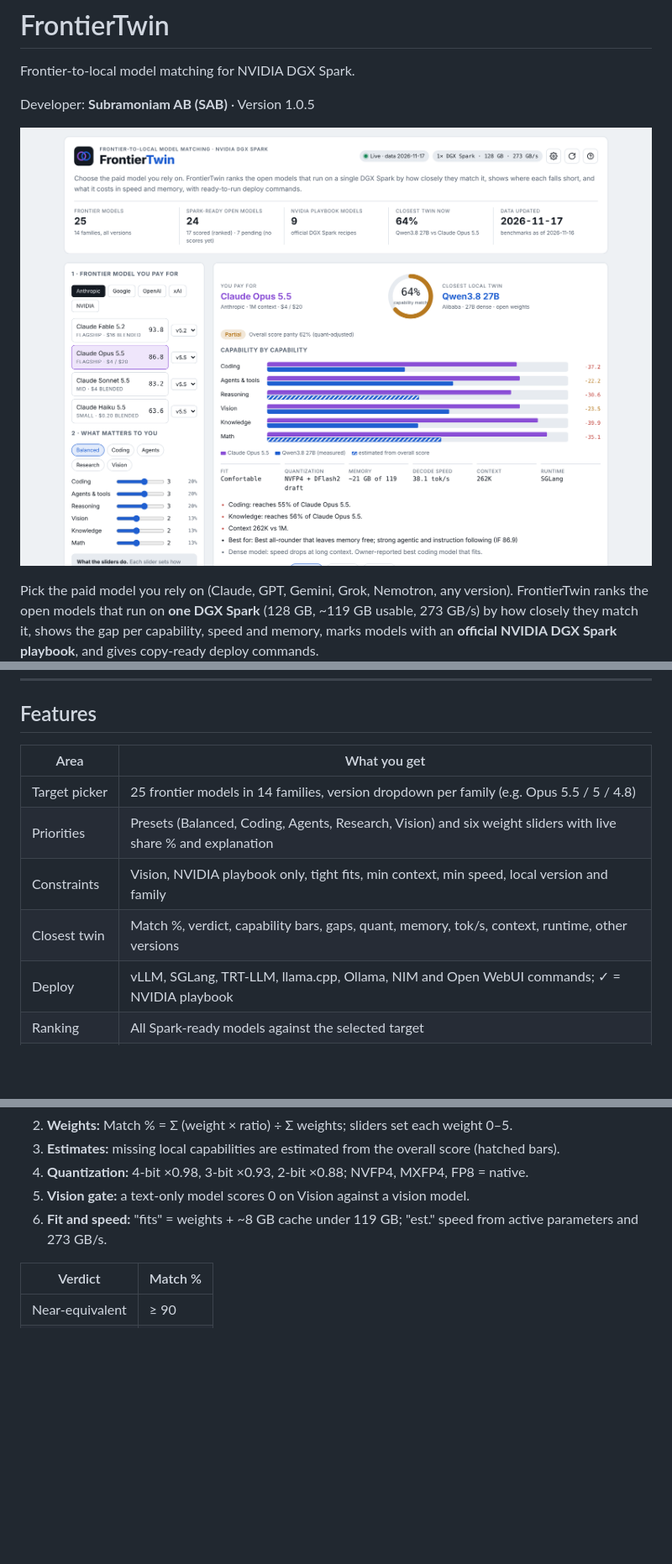
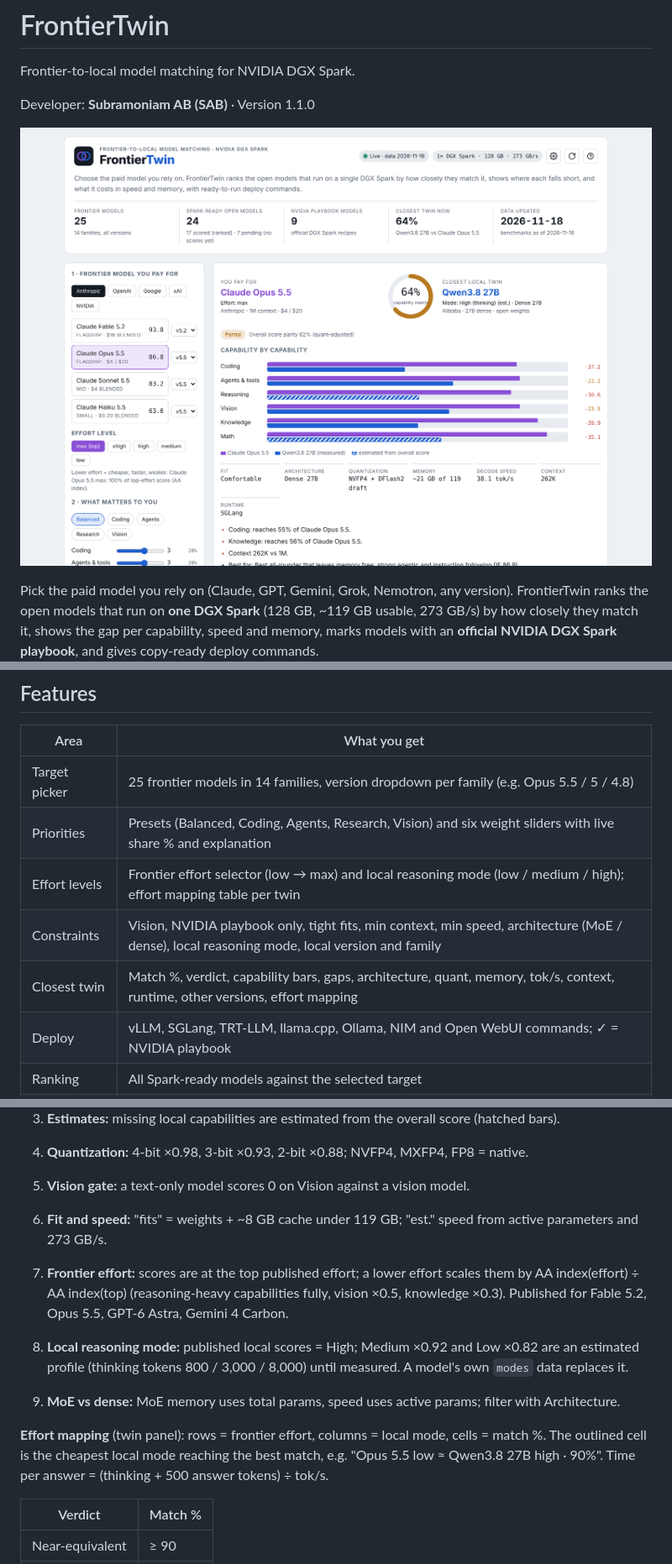
Before and after one commit to SubramoniamAB/frontiertwin-public, a Markdown page: README.md, 3 parts joined by grey strips. Shown at 84% size. Drawn GitHub-style; pictures changed too: docs/screenshot.png; blank space fills up the shorter version.

Commit message:
Version 1.1 with MoE Filter and Effort Level

```diff
--- a/README.md
+++ b/README.md
@@ -2,7 +2,7 @@
 
 Frontier-to-local model matching for NVIDIA DGX Spark.
 
-Developer: **Subramoniam AB (SAB)** · Version 1.0.5
+Developer: **Subramoniam AB (SAB)** · Version 1.1.0
 
 ![FrontierTwin dashboard: Claude Opus 5.5 matched to Qwen3.8 27B on one DGX Spark](docs/screenshot.png)
 
@@ -20,8 +20,9 @@ Self-contained: Python 3.8+ standard library only. No pip install, database, CDN
 |---|---|
 | Target picker | 25 frontier models in 14 families, version dropdown per family (e.g. Opus 5.5 / 5 / 4.8) |
 | Priorities | Presets (Balanced, Coding, Agents, Research, Vision) and six weight sliders with live share % and explanation |
-| Constraints | Vision, NVIDIA playbook only, tight fits, min context, min speed, local version and family |
-| Closest twin | Match %, verdict, capability bars, gaps, quant, memory, tok/s, context, runtime, other versions |
+| Effort levels | Frontier effort selector (low → max) and local reasoning mode (low / medium / high); effort mapping table per twin |
+| Constraints | Vision, NVIDIA playbook only, tight fits, min context, min speed, architecture (MoE / dense), local reasoning mode, local version and family |
+| Closest twin | Match %, verdict, capability bars, gaps, architecture, quant, memory, tok/s, context, runtime, other versions, effort mapping |
 | Deploy | vLLM, SGLang, TRT-LLM, llama.cpp, Ollama, NIM and Open WebUI commands; ✓ = NVIDIA playbook |
 | Ranking | All Spark-ready models against the selected target |
 | Match matrix | Every frontier model × every local model, best twin per row |
@@ -156,6 +160,12 @@ Release manifest (host anywhere):
 4. **Quantization:** 4-bit ×0.98, 3-bit ×0.93, 2-bit ×0.88; NVFP4, MXFP4, FP8 = native.
 5. **Vision gate:** a text-only model scores 0 on Vision against a vision model.
 6. **Fit and speed:** "fits" = weights + ~8 GB cache under 119 GB; "est." speed from active parameters and 273 GB/s.
+
+7. **Frontier effort:** scores are at the top published effort; a lower effort scales them by AA index(effort) ÷ AA index(top) (reasoning-heavy capabilities fully, vision ×0.5, knowledge ×0.3). Published for Fable 5.2, Opus 5.5, GPT-6 Astra, Gemini 4 Carbon.
+8. **Local reasoning mode:** published local scores = High; Medium ×0.92 and Low ×0.82 are an estimated profile (thinking tokens 800 / 3,000 / 8,000) until measured. A model's own `modes` data replaces it.
+9. **MoE vs dense:** MoE memory uses total params, speed uses active params; filter with Architecture.
+
+**Effort mapping** (twin panel): rows = frontier effort, columns = local mode, cells = match %. The outlined cell is the cheapest local mode reaching the best match, e.g. "Opus 5.5 low ≈ Qwen3.8 27B high · 90%". Time per answer = (thinking + 500 answer tokens) ÷ tok/s.
 
 | Verdict | Match % |
 |---|---|
```
Also changed, not shown: other parts of README.md (+3 -0 lines), CHANGELOG.md (+7 -0 lines), HOW_TO_RUN.md (+11 -8 lines), 4 other files.
